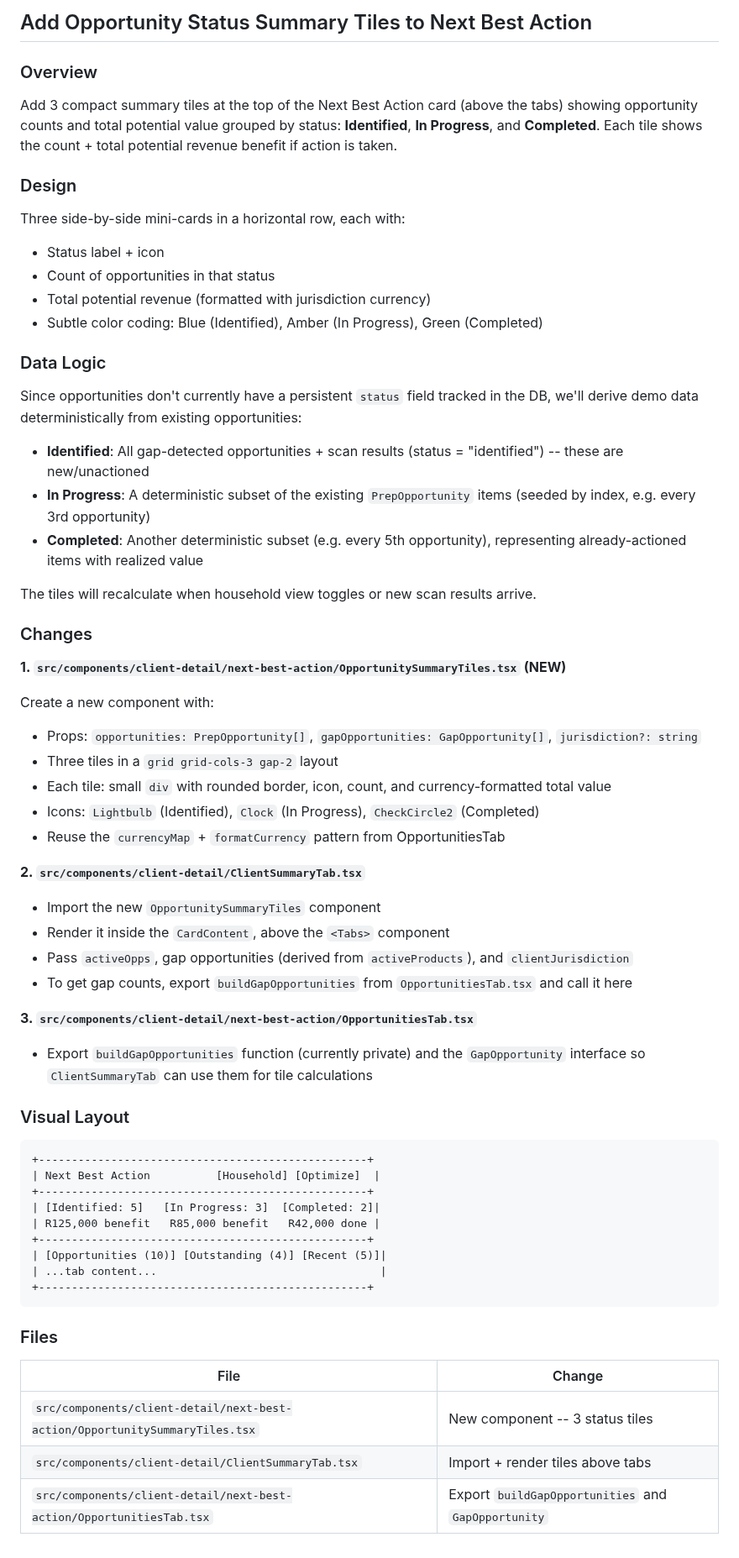
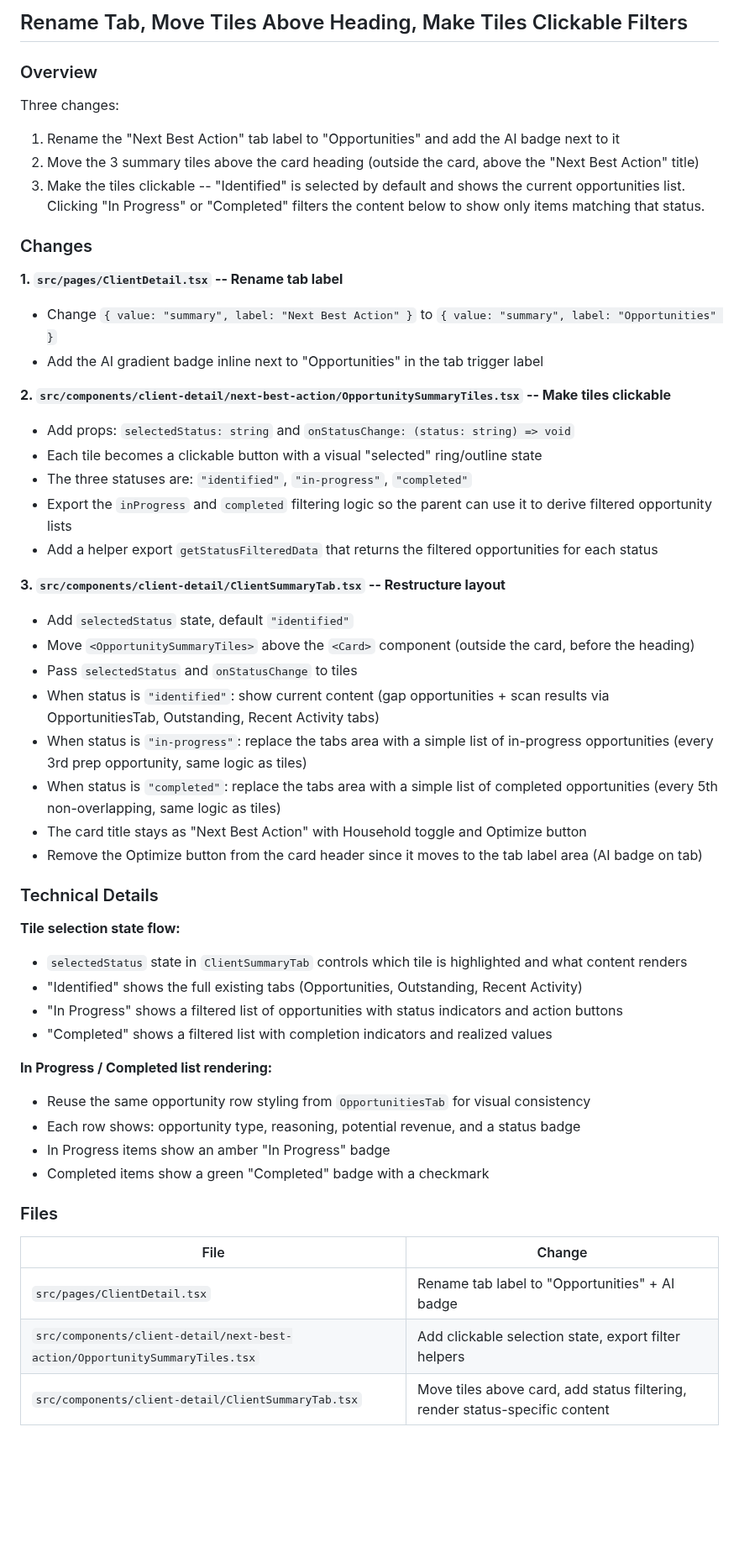
Before and after one commit to AgileWorksZA/vantage-advisor-hub-d27a9099, a Markdown page: .lovable/plan.md, the part around the change. Shown at 84% size. GitHub-like rendering; blank space fills up the shorter version.

Commit message:
Updated plan file
Edited UI in Lovable

````diff
--- a/.lovable/plan.md
+++ b/.lovable/plan.md
@@ -1,65 +1,57 @@
 
 
-## Add Opportunity Status Summary Tiles to Next Best Action
+## Rename Tab, Move Tiles Above Heading, Make Tiles Clickable Filters
 
 ### Overview
-Add 3 compact summary tiles at the top of the Next Best Action card (above the tabs) showing opportunity counts and total potential value grouped by status: **Identified**, **In Progress**, and **Completed**. Each tile shows the count + total potential revenue benefit if action is taken.
-
-### Design
-Three side-by-side mini-cards in a horizontal row, each with:
-- Status label + icon
-- Count of opportunities in that status
-- Total potential revenue (formatted with jurisdiction currency)
-- Subtle color coding: Blue (Identified), Amber (In Progress), Green (Completed)
-
-### Data Logic
-Since opportunities don't currently have a persistent `status` field tracked in the DB, we'll derive demo data deterministically from existing opportunities:
-- **Identified**: All gap-detected opportunities + scan results (status = "identified") -- these are new/unactioned
-- **In Progress**: A deterministic subset of the existing `PrepOpportunity` items (seeded by index, e.g. every 3rd opportunity)
-- **Completed**: Another deterministic subset (e.g. every 5th opportunity), representing already-actioned items with realized value
-
-The tiles will recalculate when household view toggles or new scan results arrive.
+Three changes:
+1. Rename the "Next Best Action" tab label to "Opportunities" and add the AI badge next to it
+2. Move the 3 summary tiles above the card heading (outside the card, above the "Next Best Action" title)
+3. Make the tiles clickable -- "Identified" is selected by default and shows the current opportunities list. Clicking "In Progress" or "Completed" filters the content below to show only items matching that status.
 
 ### Changes
 
-**1. `src/components/client-detail/next-best-action/OpportunitySummaryTiles.tsx` (NEW)**
+**1. `src/pages/ClientDetail.tsx` -- Rename tab label**
 
-Create a new component with:
-- Props: `opportunities: PrepOpportunity[]`, `gapOpportunities: GapOpportunity[]`, `jurisdiction?: string`
-- Three tiles in a `grid grid-cols-3 gap-2` layout
-- Each tile: small `div` with rounded border, icon, count, and currency-formatted total value
-- Icons: `Lightbulb` (Identified), `Clock` (In Progress), `CheckCircle2` (Completed)
-- Reuse the `currencyMap` + `formatCurrency` pattern from OpportunitiesTab
+- Change `{ value: "summary", label: "Next Best Action" }` to `{ value: "summary", label: "Opportunities" }`
+- Add the AI gradient badge inline next to "Opportunities" in the tab trigger label
 
-**2. `src/components/client-detail/ClientSummaryTab.tsx`**
+**2. `src/components/client-detail/next-best-action/OpportunitySummaryTiles.tsx` -- Make tiles clickable**
 
-- Import the new `OpportunitySummaryTiles` component
-- Render it inside the `CardContent`, above the `<Tabs>` component
-- Pass `activeOpps`, gap opportunities (derived from `activeProducts`), and `clientJurisdiction`
-- To get gap counts, export `buildGapOpportunities` from `OpportunitiesTab.tsx` and call it here
+- Add props: `selectedStatus: string` and `onStatusChange: (status: string) => void`
+- Each tile becomes a clickable button with a visual "selected" ring/outline state
+- The three statuses are: `"identified"`, `"in-progress"`, `"completed"`
+- Export the `inProgress` and `completed` filtering logic so the parent can use it to derive filtered opportunity lists
+- Add a helper export `getStatusFilteredData` that returns the filtered opportunities for each status
 
-**3. `src/components/client-detail/next-best-action/OpportunitiesTab.tsx`**
+**3. `src/components/client-detail/ClientSummaryTab.tsx` -- Restructure layout**
 
-- Export `buildGapOpportunities` function (currently private) and the `GapOpportunity` interface so `ClientSummaryTab` can use them for tile calculations
+- Add `selectedStatus` state, default `"identified"`
+- Move `<OpportunitySummaryTiles>` above the `<Card>` component (outside the card, before the heading)
+- Pass `selectedStatus` and `onStatusChange` to tiles
+- When status is `"identified"`: show current content (gap opportunities + scan results via OpportunitiesTab, Outstanding, Recent Activity tabs)
+- When status is `"in-progress"`: replace the tabs area with a simple list of in-progress opportunities (every 3rd prep opportunity, same logic as tiles)
+- When status is `"completed"`: replace the tabs area with a simple list of completed opportunities (every 5th non-overlapping, same logic as tiles)
+- The card title stays as "Next Best Action" with Household toggle and Optimize button
+- Remove the Optimize button from the card header since it moves to the tab label area (AI badge on tab)
 
-### Visual Layout
+### Technical Details
 
-```text
-+--------------------------------------------------+
-| Next Best Action          [Household] [Optimize]  |
-+--------------------------------------------------+
-| [Identified: 5]   [In Progress: 3]  [Completed: 2]|
-| R125,000 benefit   R85,000 benefit   R42,000 done |
-+--------------------------------------------------+
-| [Opportunities (10)] [Outstanding (4)] [Recent (5)]|
-| ...tab content...                                  |
-+--------------------------------------------------+
-```
+**Tile selection state flow:**
+- `selectedStatus` state in `ClientSummaryTab` controls which tile is highlighted and what content renders
+- "Identified" shows the full existing tabs (Opportunities, Outstanding, Recent Activity)
+- "In Progress" shows a filtered list of opportunities with status indicators and action buttons
+- "Completed" shows a filtered list with completion indicators and realized values
+
+**In Progress / Completed list rendering:**
+- Reuse the same opportunity row styling from `OpportunitiesTab` for visual consistency
+- Each row shows: opportunity type, reasoning, potential revenue, and a status badge
+- In Progress items show an amber "In Progress" badge
+- Completed items show a green "Completed" badge with a checkmark
 
 ### Files
 
 | File | Change |
 |------|--------|
-| `src/components/client-detail/next-best-action/OpportunitySummaryTiles.tsx` | New component -- 3 status tiles |
-| `src/components/client-detail/ClientSummaryTab.tsx` | Import + render tiles above tabs |
-| `src/components/client-detail/next-best-action/OpportunitiesTab.tsx` | Export `buildGapOpportunities` and `GapOpportunity` |
+| `src/pages/ClientDetail.tsx` | Rename tab label to "Opportunities" + AI badge |
+| `src/components/client-detail/next-best-action/OpportunitySummaryTiles.tsx` | Add clickable selection state, export filter helpers |
+| `src/components/client-detail/ClientSummaryTab.tsx` | Move tiles above card, add status filtering, render status-specific content |
````
